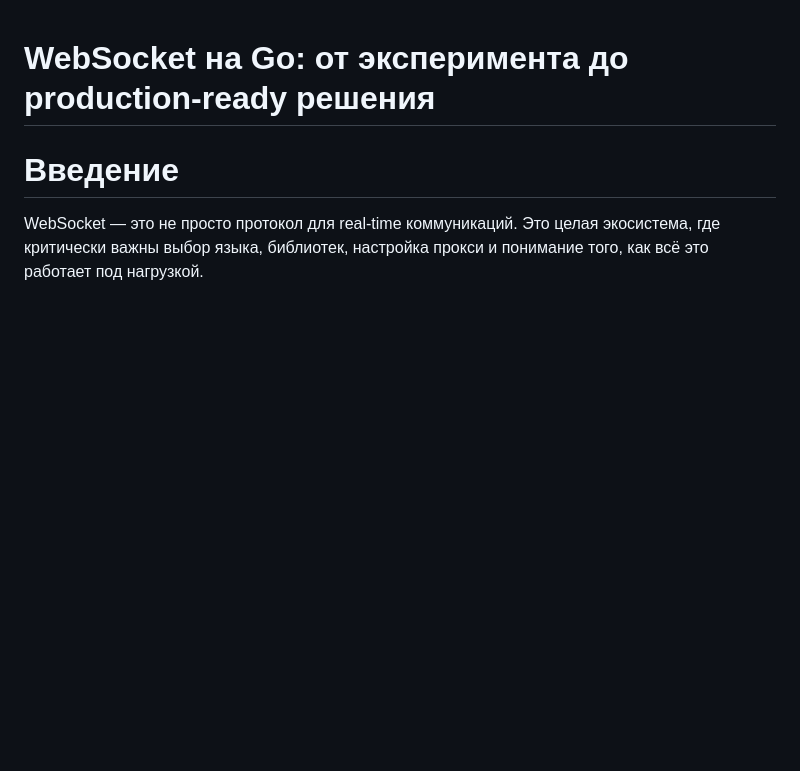
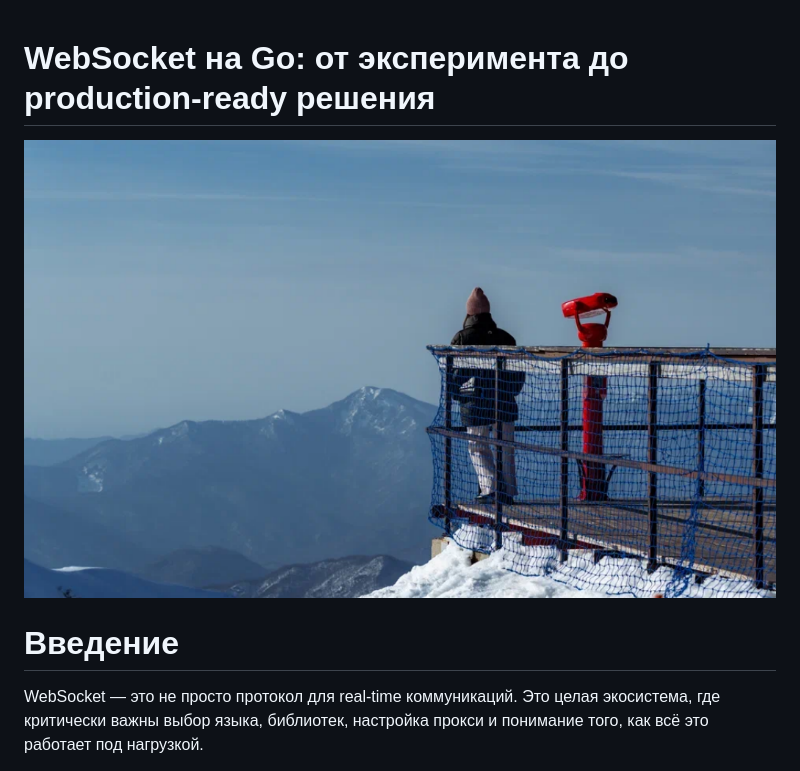
Before and after one commit to arootcom/websocket, a Markdown page: articles/production-ready.md, the part around the change. GitHub-like rendering; pictures changed too: articles/production-ready.png (added); blank space fills up the shorter version.

Commit message:
add png

```diff
--- a/articles/production-ready.md
+++ b/articles/production-ready.md
@@ -1,4 +1,6 @@
 # WebSocket на Go: от эксперимента до production-ready решения
+
+![](production-ready.png)
 
 # Введение
 
```
